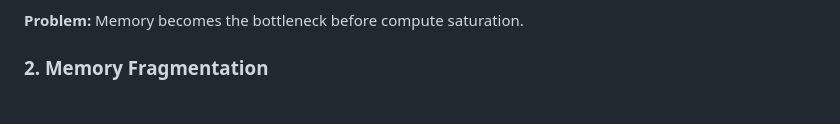
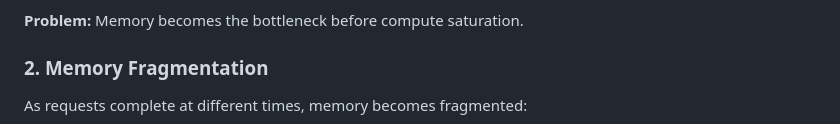
Before and after one commit to snowch/snowch.github.io, a Markdown page: ai-eng/inference-serving/kv_cache_deep_dive.md, the part around one of its changes. Rendered like a GitHub page.

Commit message:
Refactor memory fragmentation explanation
Removed redundant explanation of memory fragmentation and streamlined the section.

````diff
--- a/ai-eng/inference-serving/kv_cache_deep_dive.md
+++ b/ai-eng/inference-serving/kv_cache_deep_dive.md
@@ -258,6 +258,8 @@ Modern GPUs have finite memory:
 
 ### 2. Memory Fragmentation
 
+As requests complete at different times, memory becomes fragmented:
+
 ```mermaid
 flowchart LR
   subgraph GM["GPU Memory (example)"]
````
Also changed, not shown: other parts of ai-eng/inference-serving/kv_cache_deep_dive.md (+0 -7 lines).
